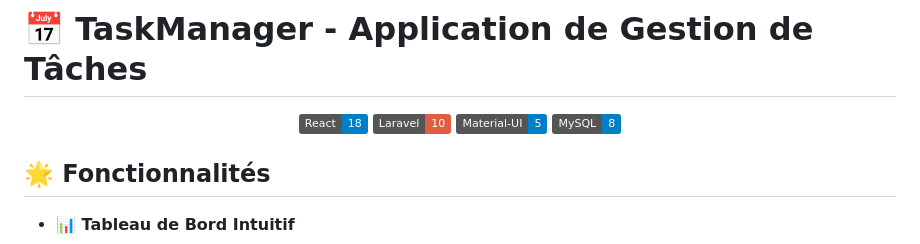
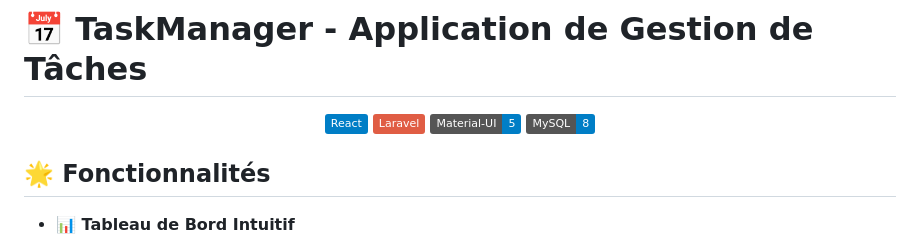
Before and after one commit to HanaeBenBrahim/TaskManager, a Markdown page: README.md, the part around the change. Drawn GitHub-style; badges without logos.

```diff
--- a/README.md
+++ b/README.md
@@ -1,8 +1,8 @@
 # 📅 TaskManager - Application de Gestion de Tâches
 
 <div align="center">
-  <img src="https://img.shields.io/badge/React-18-blue?logo=react" alt="React" />
-  <img src="https://img.shields.io/badge/Laravel-10-red?logo=laravel" alt="Laravel" />
+  <img src="https://img.shields.io/badge/React-blue?logo=react" alt="React" />
+  <img src="https://img.shields.io/badge/Laravel-red?logo=laravel" alt="Laravel" />
   <img src="https://img.shields.io/badge/Material--UI-5-blue?logo=mui" alt="Material-UI" />
   <img src="https://img.shields.io/badge/MySQL-8-blue?logo=mysql" alt="MySQL" />
 </div>
```
